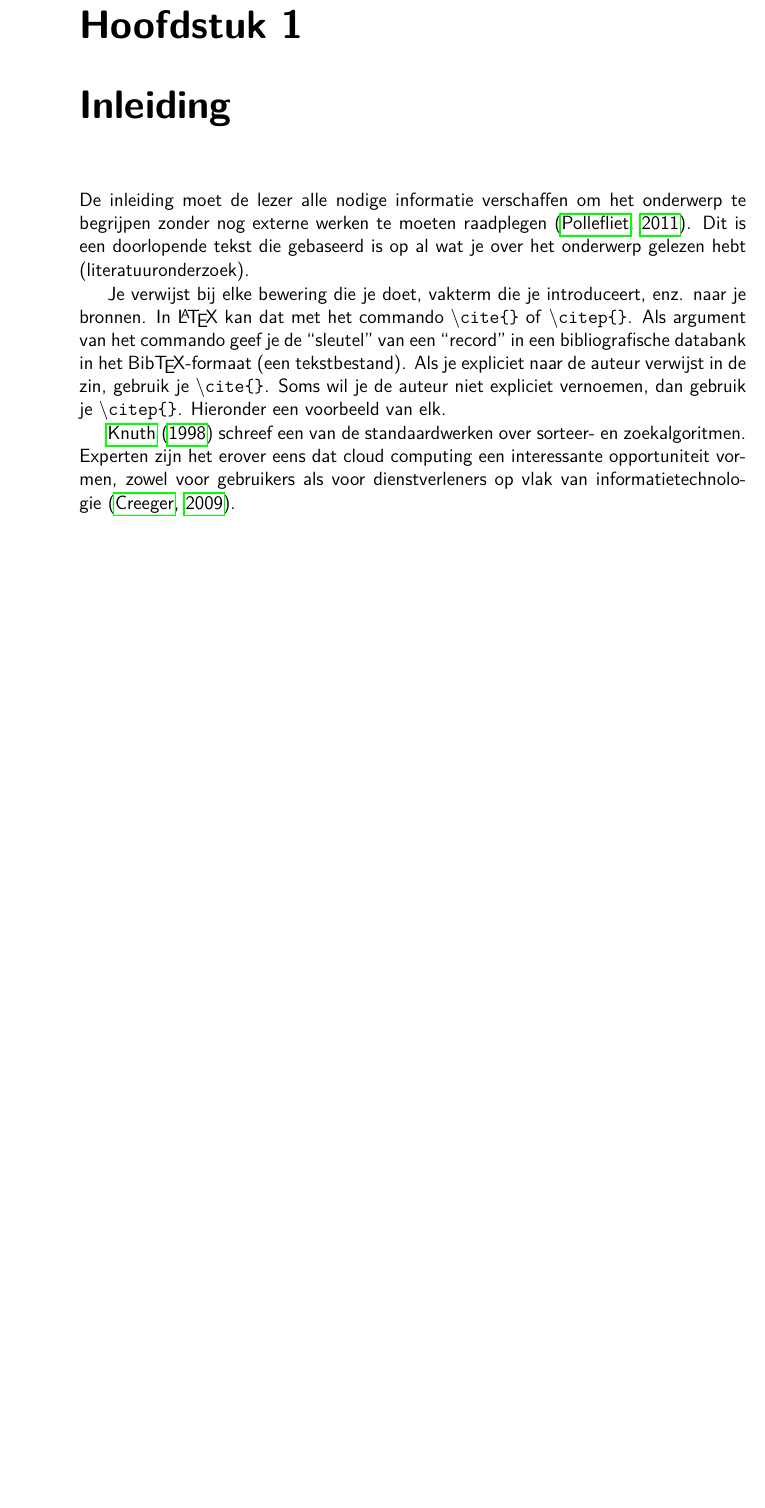
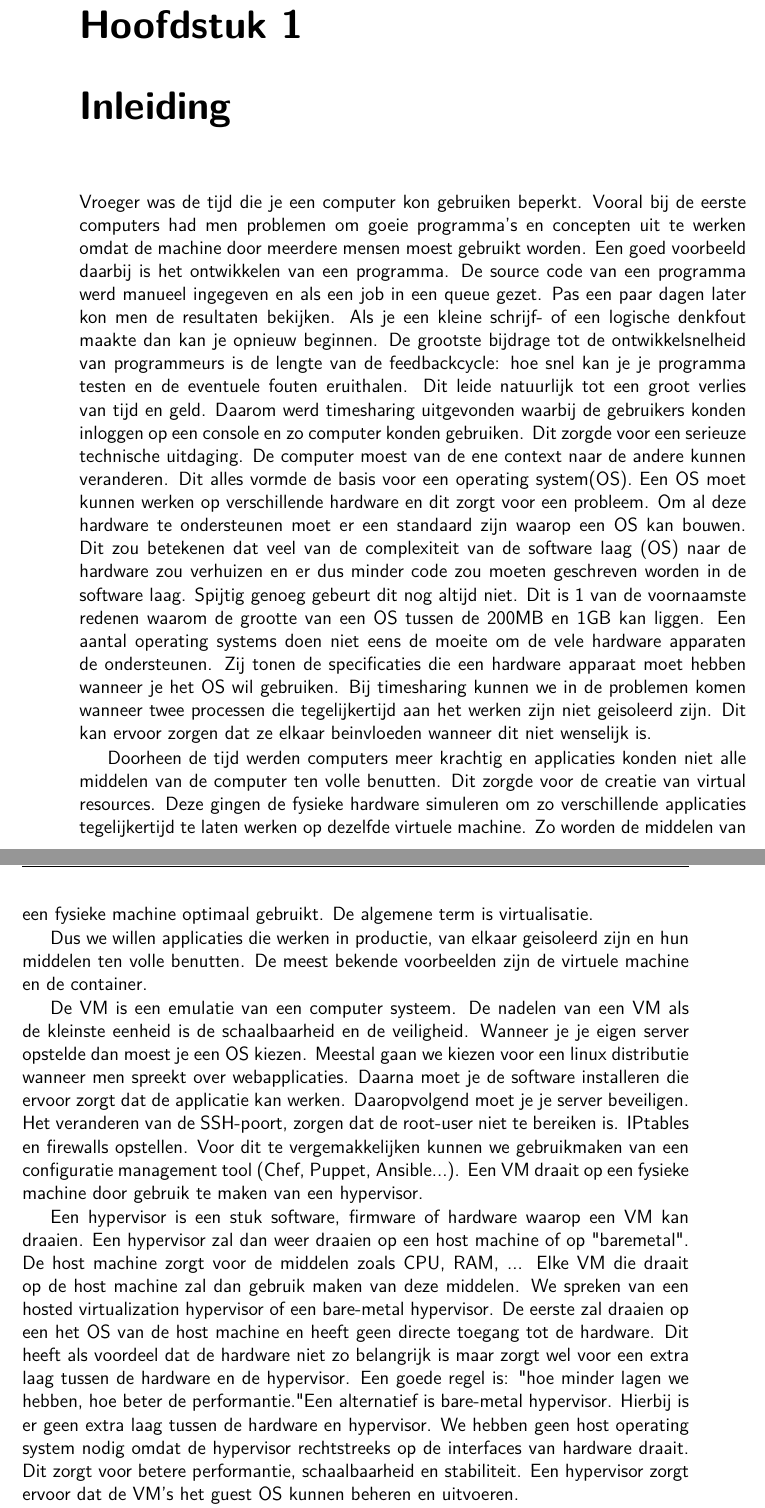
Before and after one commit to michieldewilde/thesis, a LaTeX document (tin-bachproef.tex): part of page 7 of 27 before the commit and two parts of pages 7 and 8 of 28 after it, the two joined at a grey line, cut so that both start at the same text, the shorter picture padded with empty space. The pictures show the PDF file tin-bachproef.pdf that the author committed with the source.

Commit message:
Write part of introduction

```diff
--- a/tin-bachproef.tex
+++ b/tin-bachproef.tex
@@ -199,12 +199,15 @@
 \chapter{Inleiding}
 \label{ch:inleiding}
 
-De inleiding moet de lezer alle nodige informatie verschaffen om het onderwerp te begrijpen zonder nog externe werken te moeten raadplegen \citep{Pollefliet2011}. Dit is een doorlopende tekst die gebaseerd is op al wat je over het onderwerp gelezen hebt (literatuuronderzoek).
+Vroeger was de tijd die je een computer kon gebruiken beperkt. Vooral bij de eerste computers had men problemen om goeie programma's en concepten uit te werken omdat de machine door meerdere mensen moest gebruikt worden. Een goed voorbeeld daarbij is het ontwikkelen van een programma. De source code van een programma werd manueel ingegeven en als een job in een queue gezet. Pas een paar dagen later kon men de resultaten bekijken. Als je een kleine schrijf- of een logische denkfout maakte dan kan je opnieuw beginnen. De grootste bijdrage tot de ontwikkelsnelheid van programmeurs is de lengte van de feedbackcycle: hoe snel kan je je programma testen en de eventuele fouten eruithalen. Dit leide natuurlijk tot een groot verlies van tijd en geld. Daarom werd timesharing uitgevonden waarbij de gebruikers konden inloggen op een console en zo computer konden gebruiken. Dit zorgde voor een serieuze technische uitdaging. De computer moest van de ene context naar de andere kunnen veranderen. Dit alles vormde de basis voor een operating system(OS). Een OS moet kunnen werken op verschillende hardware en dit zorgt voor een probleem. Om al deze hardware te ondersteunen moet er een standaard zijn waarop een OS kan bouwen. Dit zou betekenen dat veel van de complexiteit van de software laag (OS) naar de hardware zou verhuizen en er dus minder code zou moeten geschreven worden in de software laag. Spijtig genoeg gebeurt dit nog altijd niet. Dit is 1 van de voornaamste redenen waarom de grootte van een OS tussen de 200MB en 1GB kan liggen. Een aantal operating systems doen niet eens de moeite om de vele hardware apparaten de ondersteunen. Zij tonen de specificaties die een hardware apparaat moet hebben wanneer je het OS wil gebruiken. Bij timesharing kunnen we in de problemen komen wanneer twee processen die tegelijkertijd aan het werken zijn niet geisoleerd zijn. Dit kan ervoor zorgen dat ze elkaar beinvloeden wanneer dit niet wenselijk is.
 
-Je verwijst bij elke bewering die je doet, vakterm die je introduceert, enz. naar je bronnen. In \LaTeX{} kan dat met het commando \texttt{$\backslash${cite\{\}}} of \texttt{$\backslash${citep\{\}}}. Als argument van het commando geef je de ``sleutel'' van een ``record'' in een bibliografische databank in het Bib\TeX{}-formaat (een tekstbestand). Als je expliciet naar de auteur verwijst in de zin, gebruik je \texttt{$\backslash${}cite\{\}}.
-Soms wil je de auteur niet expliciet vernoemen, dan gebruik je \texttt{$\backslash${}citep\{\}}. Hieronder een voorbeeld van elk.
+Doorheen de tijd werden computers meer krachtig en applicaties konden niet alle middelen van de computer ten volle benutten. Dit zorgde voor de creatie van virtual resources. Deze gingen de fysieke hardware simuleren om zo verschillende applicaties tegelijkertijd te laten werken op dezelfde virtuele machine. Zo worden de middelen van een fysieke machine optimaal gebruikt. De algemene term is virtualisatie.
 
-\cite{Knuth1998} schreef een van de standaardwerken over sorteer- en zoekalgoritmen. Experten zijn het erover eens dat cloud computing een interessante opportuniteit vormen, zowel voor gebruikers als voor dienstverleners op vlak van informatietechnologie~\citep{Creeger2009}.
+Dus we willen applicaties die werken in productie, van elkaar geisoleerd zijn en hun middelen ten volle benutten. De meest bekende voorbeelden zijn de virtuele machine en de container.
+
+De VM is een emulatie van een computer systeem. De nadelen van een VM als de kleinste eenheid is de schaalbaarheid en de veiligheid. Wanneer je je eigen server opstelde dan moest je een OS kiezen. Meestal gaan we kiezen voor een linux distributie wanneer men spreekt over webapplicaties. Daarna moet je de software installeren die ervoor zorgt dat de applicatie kan werken. Daaropvolgend moet je je server beveiligen. Het veranderen van de SSH-poort, zorgen dat de root-user niet te bereiken is. IPtables en firewalls opstellen. Voor dit te vergemakkelijken kunnen we gebruikmaken van een configuratie management tool (Chef, Puppet, Ansible...). Een VM draait op een fysieke machine door gebruik te maken van een hypervisor.
+
+Een hypervisor is een stuk software, firmware of hardware waarop een VM kan draaien. Een hypervisor zal dan weer draaien op een host machine of op "baremetal". De host machine zorgt voor de middelen zoals CPU, RAM, ... Elke VM die draait op de host machine zal dan gebruik maken van deze middelen. We spreken van een hosted virtualization hypervisor of een bare-metal hypervisor. De eerste zal draaien op een het OS van de host machine en heeft geen directe toegang tot de hardware. Dit heeft als voordeel dat de hardware niet zo belangrijk is maar zorgt wel voor een extra laag tussen de hardware en de hypervisor. Een goede regel is: "hoe minder lagen we hebben, hoe beter de performantie." Een alternatief is een bare-metal hypervisor. Hierbij is er geen extra laag tussen de hardware en hypervisor. We hebben geen host operating system nodig omdat de hypervisor rechtstreeks op de interfaces van hardware draait. Dit zorgt voor betere performantie, schaalbaarheid en stabiliteit. Een hypervisor zorgt ervoor dat de VM's het guest OS kunnen beheren en uitvoeren.
 
 \section{Probleemstelling en Onderzoeksvragen}
 \label{sec:onderzoeksvragen}
```
Also changed, not shown: tin-bachproef.pdf, tin-bachproef.tex (2 more changed lines).
